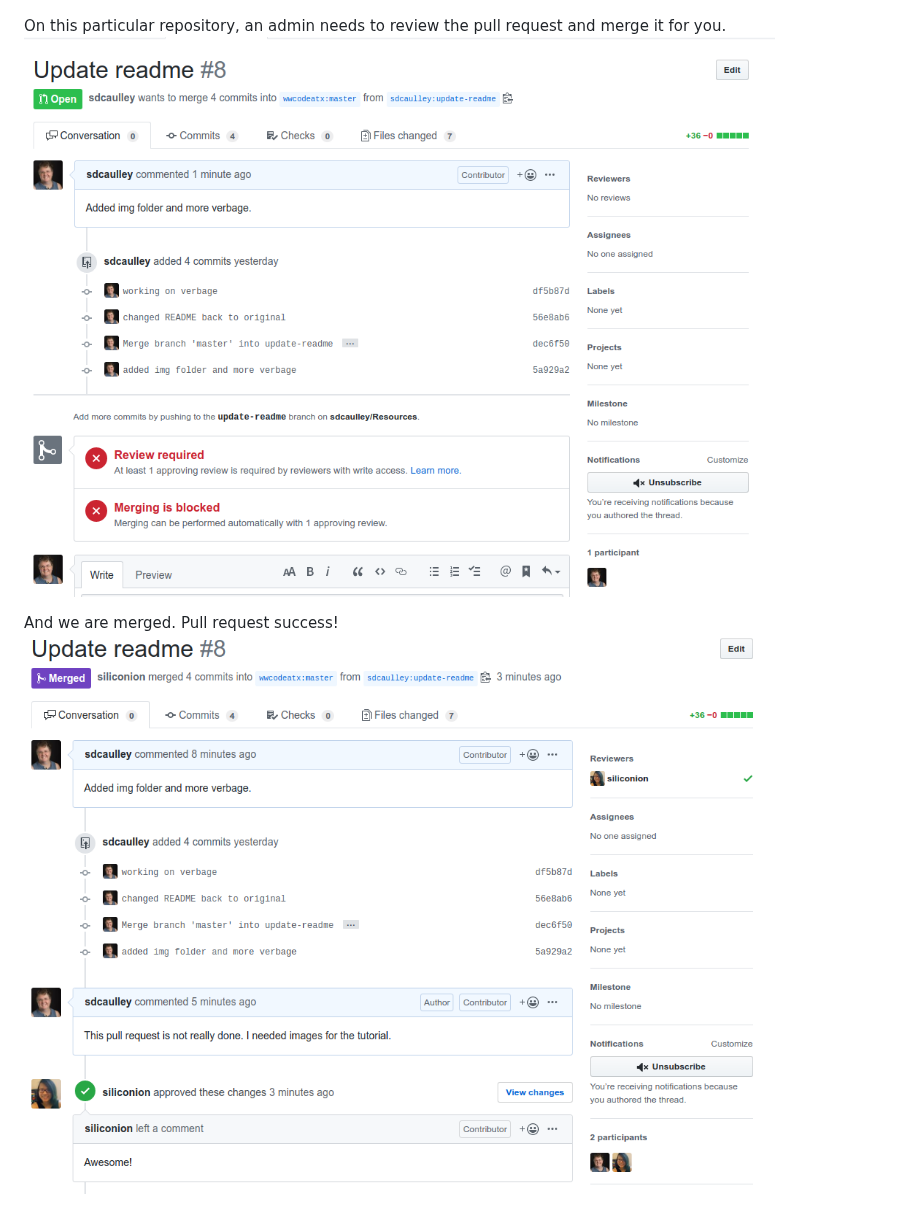
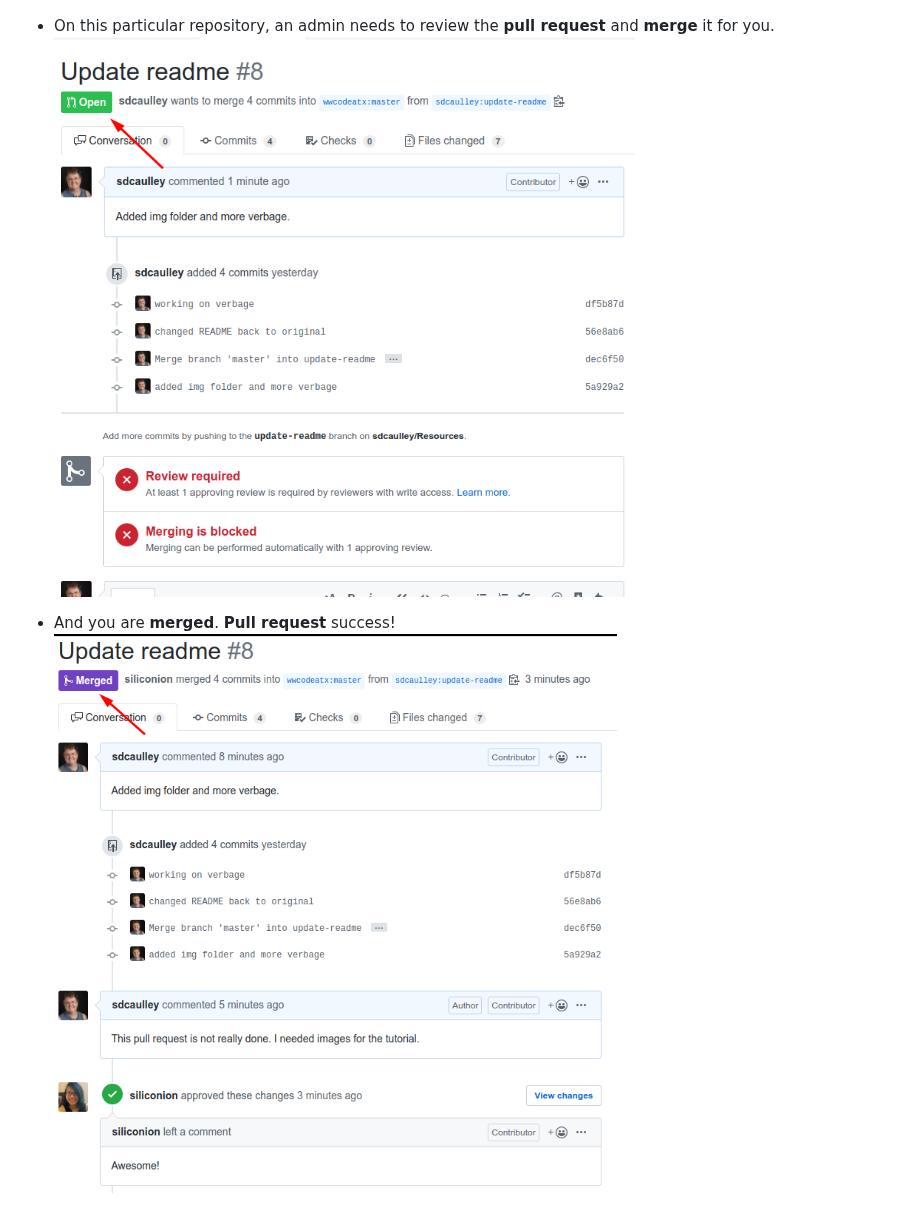
Before and after one commit to wwcodeatx/Resources, a Markdown page: pull_request.md, the part around one of its changes. Drawn GitHub-style; pictures changed too: img/final_merge.png, img/pull_request_merge_page.png.

```diff
--- a/pull_request.md
+++ b/pull_request.md
@@ -38,7 +46,7 @@ Clicking the button opens a form on the original repository page.  You can add a
 ![Image of pull request form](./img/pull_request_form.png)
 
-On this particular repository, an admin needs to review the pull request and merge it for you.
+* On this particular repository, an admin needs to review the **pull request** and **merge** it for you.
 ![Image of merge dialog](./img/pull_request_merge_page.png)
 
-And we are merged.  Pull request success!
+* And you are **merged**.  **Pull request** success!
 ![Image of final merge dialog](./img/final_merge.png)
```
Also changed, not shown: other parts of pull_request.md (+22 -14 lines).
